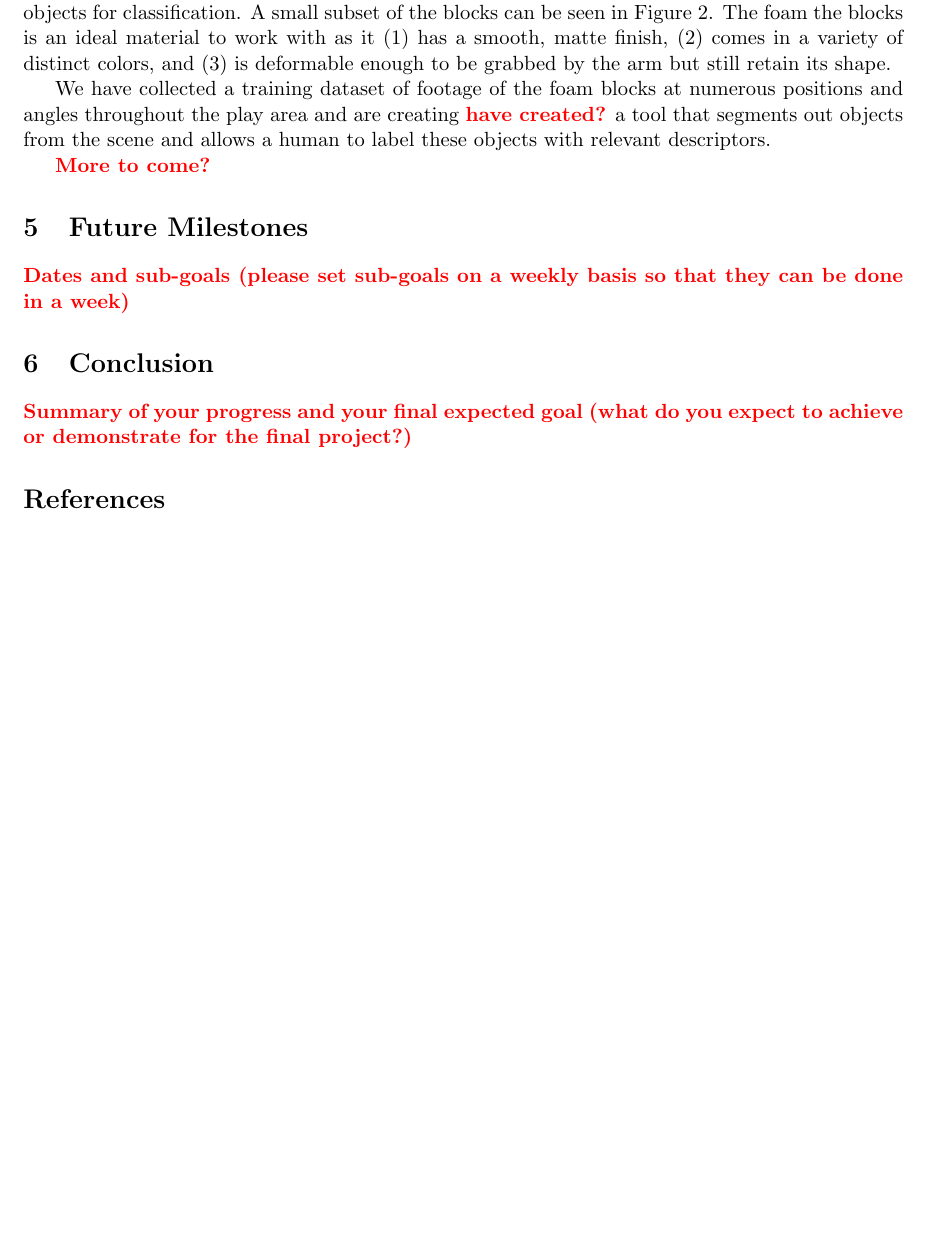
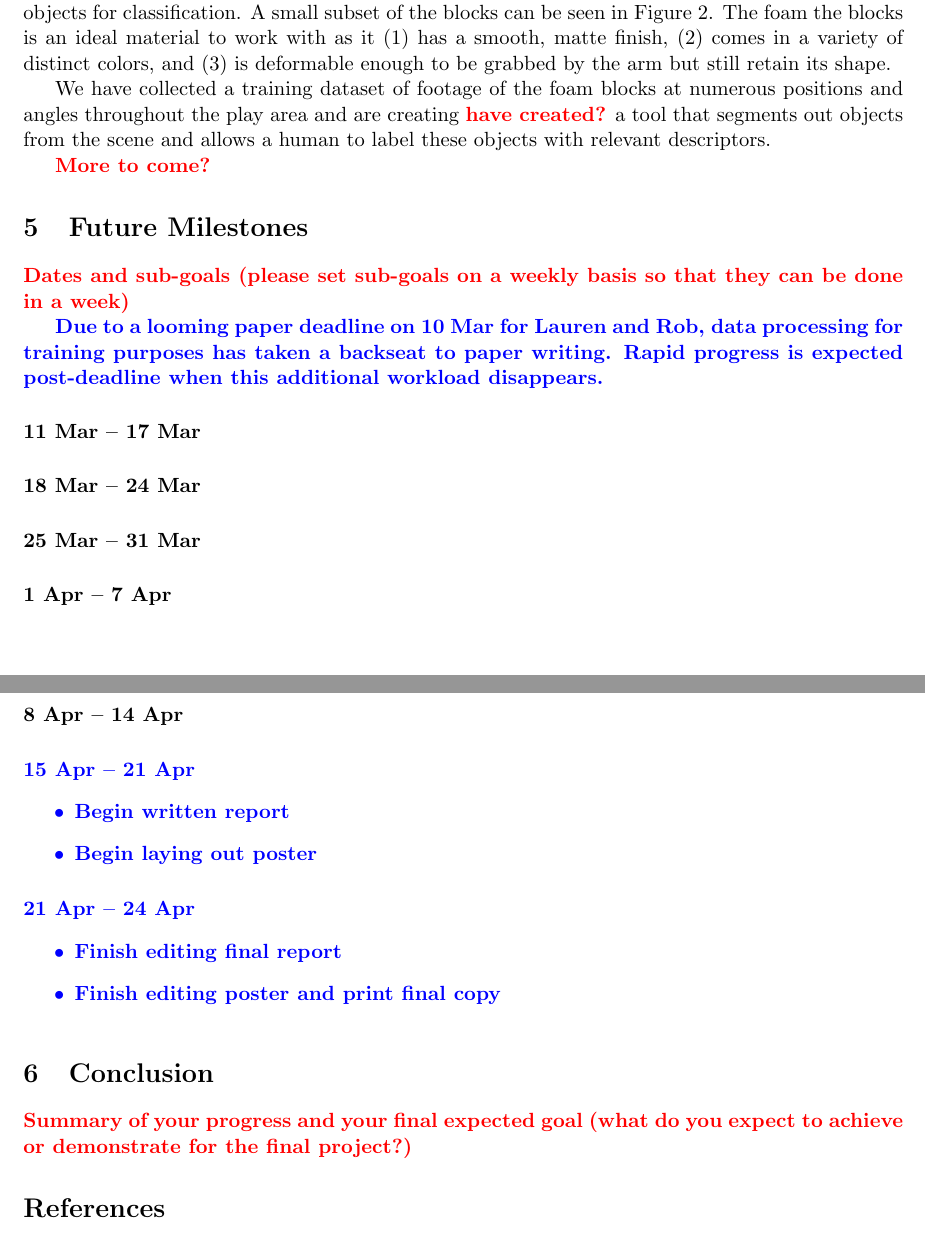
Before and after one commit to rgoeddel/EECS545-Doc, a LaTeX paper (progressReport/progressReport.tex): part of page 3 of 4 before the commit and two parts of pages 3 and 4 of 4 after it, the two joined at a grey line, cut so that both start at the same text, the shorter picture padded with empty space. Compiled offline with pdfLaTeX.

Commit message:
Week labels for progress.
Losing interest in writing.

```diff
--- a/progressReport/progressReport.tex
+++ b/progressReport/progressReport.tex
@@ -9,7 +9,12 @@
 
 % =========
 \usepackage{color}
+
+% The xxx tag is intended to denote urgent text that needs addressing.
+% The meh tag is intended to highlight text that needs some loving or which
+% we're not sure should make primetime
 \newcommand{\xxx}[1]{{\bf \color{red} #1}}
+\newcommand{\meh}[1]{{\bf \color{blue} #1}}
 
 % =========
 
@@ -136,6 +141,35 @@ to label these objects with relevant descriptors.
 \xxx{Dates and sub-goals (please set sub-goals on a weekly basis so that they
     can be done in a week)}
 
+\meh{Due to a looming paper deadline on 10~Mar for Lauren and Rob, data
+    processing for training purposes has taken a backseat to paper writing.
+    Rapid progress is expected post-deadline when this additional workload
+    disappears.}
+
+\paragraph{11~Mar -- 17~Mar}
+
+\paragraph{18~Mar -- 24~Mar}
+
+\paragraph{25~Mar -- 31~Mar}
+
+\paragraph{1~Apr -- 7~Apr}
+
+\paragraph{8~Apr -- 14~Apr}
+
+\paragraph{15~Apr -- 21~Apr}
+\meh{
+\begin{itemize}
+    \item Begin written report
+    \item Begin laying out poster
+\end{itemize}
+
+\paragraph{21~Apr -- 24~Apr}
+\begin{itemize}
+    \item Finish editing final report
+    \item Finish editing poster and print final copy
+\end{itemize}
+}
+
 \section{Conclusion}
 \xxx{Summary of your progress and your final expected goal (what do you expect
     to achieve or demonstrate for the final project?)}
```
